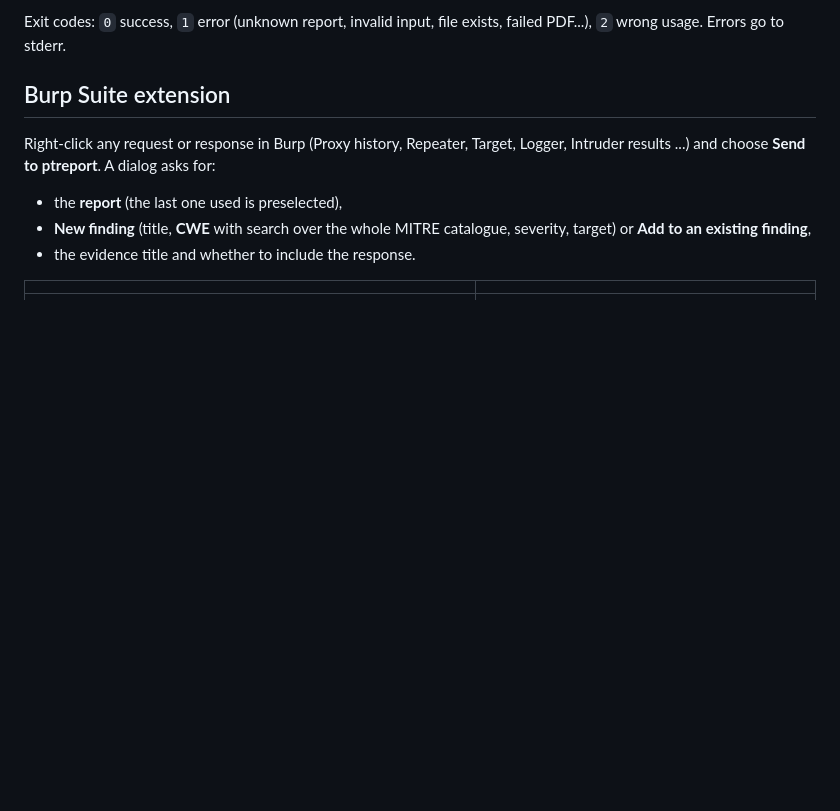
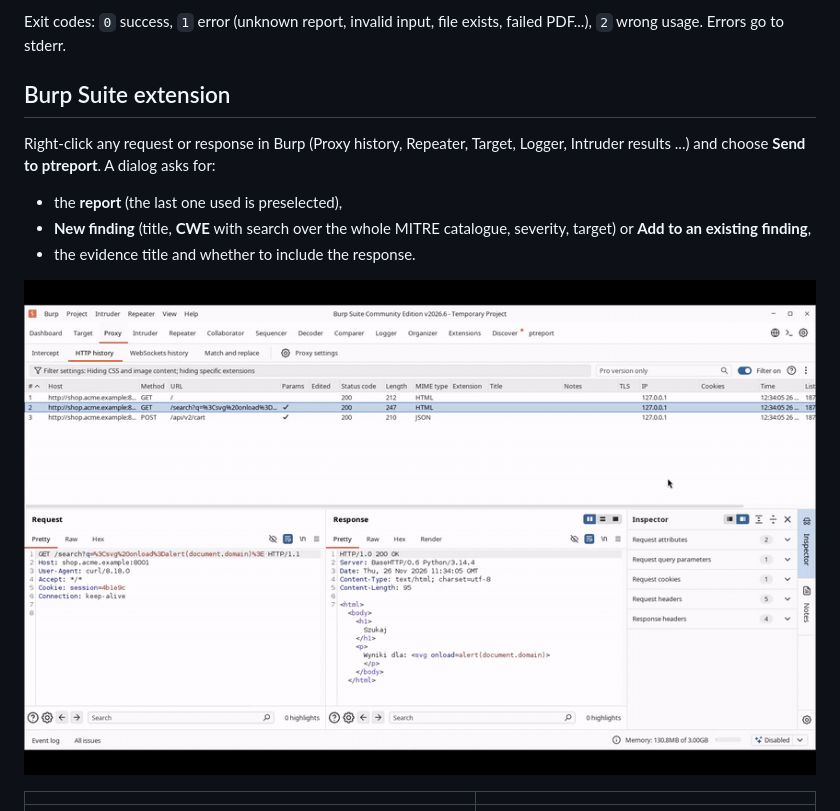
Before and after one commit to Nice-Code-sp-z-o-o/ptreport, a Markdown page: README.md, the part around one of its changes. GitHub-like rendering; pictures changed too: docs/media/burp-send-to-ptreport.gif (added); blank space fills up the shorter version.

```diff
--- a/README.md
+++ b/README.md
@@ -254,6 +254,8 @@ choose **Send to ptreport**. A dialog asks for:
   existing finding**,
 - the evidence title and whether to include the response.
 
+![Sending a request from Burp to ptreport](docs/media/burp-send-to-ptreport.gif)
+
 | | |
 |---|---|
 | ![Send to ptreport in Burp's context menu](docs/screenshots/burp-context-menu.png) | ![Send to ptreport dialog](docs/screenshots/burp-send-dialog.png) |
```
Also changed, not shown: other parts of README.md (+1 -1 lines), docs/media/demo-poster.png, 1 other file.
